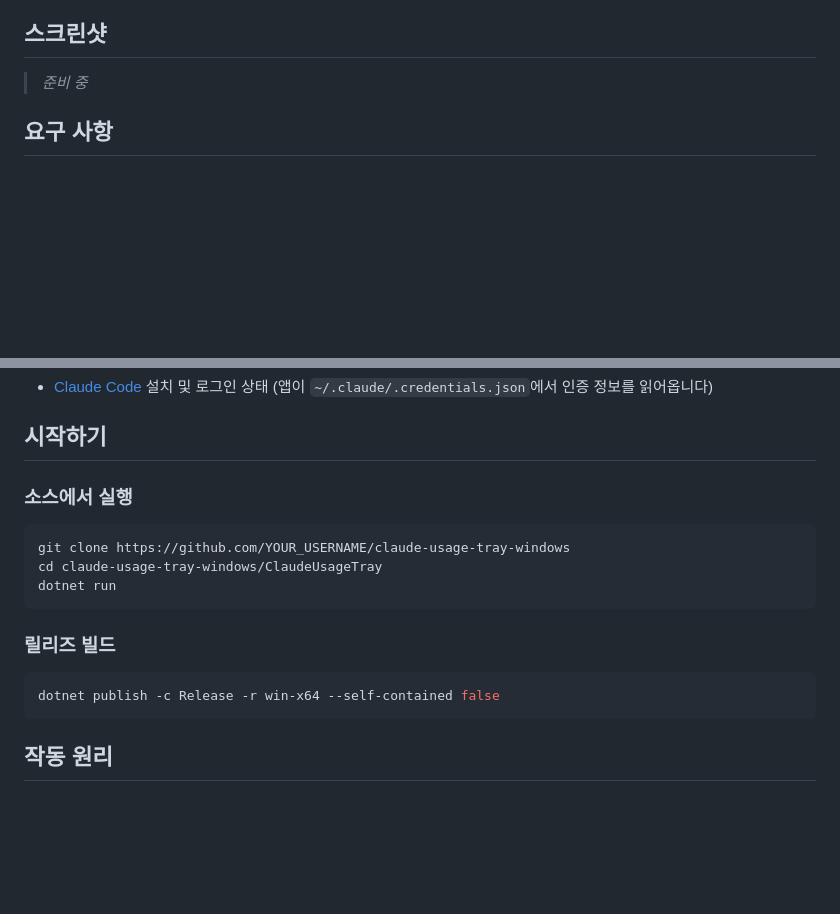
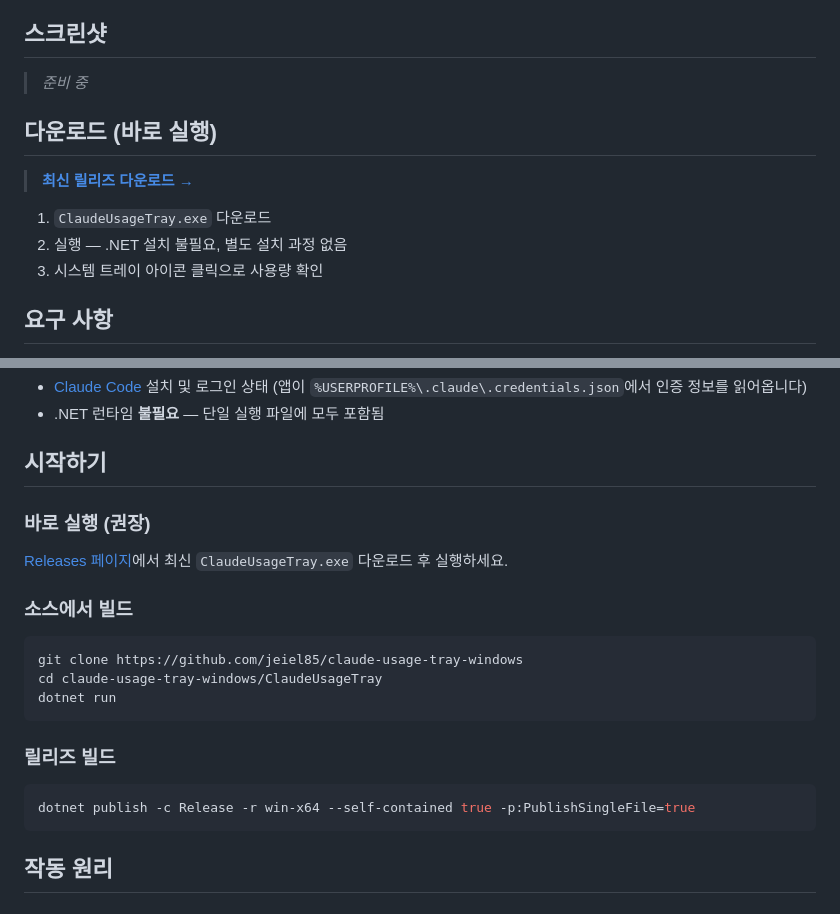
Before and after one commit to jeiel85/claude-usage-tray-windows, a Markdown page: README.md, 2 parts joined by grey strips. Rendered like a GitHub page; blank space fills up the shorter version.

Commit message:
docs: add download link and update install instructions for self-contained build
Co-Authored-By: Claude Sonnet 4.6 <noreply@anthropic.com>

````diff
--- a/README.md
+++ b/README.md
@@ -23,6 +23,14 @@ Windows 시스템 트레이에서 Claude AI 사용량을 실시간으로 모니
 
 > *준비 중*
 
+## 다운로드 (바로 실행)
+
+> **[최신 릴리즈 다운로드 →](https://github.com/jeiel85/claude-usage-tray-windows/releases/latest)**
+
+1. `ClaudeUsageTray.exe` 다운로드
+2. 실행 — .NET 설치 불필요, 별도 설치 과정 없음
+3. 시스템 트레이 아이콘 클릭으로 사용량 확인
+
 ## 요구 사항
 
 - Windows 10 이상
@@ -30,12 +37,17 @@ Windows 시스템 트레이에서 Claude AI 사용량을 실시간으로 모니
 - [Claude Code](https://claude.ai/code) 설치 및 로그인 상태
-  (앱이 `~/.claude/.credentials.json`에서 인증 정보를 읽어옵니다)
+  (앱이 `%USERPROFILE%\.claude\.credentials.json`에서 인증 정보를 읽어옵니다)
+- .NET 런타임 **불필요** — 단일 실행 파일에 모두 포함됨
 
 ## 시작하기
 
-### 소스에서 실행
+### 바로 실행 (권장)
+
+[Releases 페이지](https://github.com/jeiel85/claude-usage-tray-windows/releases)에서 최신 `ClaudeUsageTray.exe` 다운로드 후 실행하세요.
+
+### 소스에서 빌드
 
 ```bash
-git clone https://github.com/YOUR_USERNAME/claude-usage-tray-windows
+git clone https://github.com/jeiel85/claude-usage-tray-windows
 cd claude-usage-tray-windows/ClaudeUsageTray
 dotnet run
 ```
@@ -43,7 +55,7 @@ dotnet run
 ### 릴리즈 빌드
 
 ```bash
-dotnet publish -c Release -r win-x64 --self-contained false
+dotnet publish -c Release -r win-x64 --self-contained true -p:PublishSingleFile=true
 ```
 
 ## 작동 원리
````
Also changed, not shown: other parts of README.md (+0 -1 lines).
